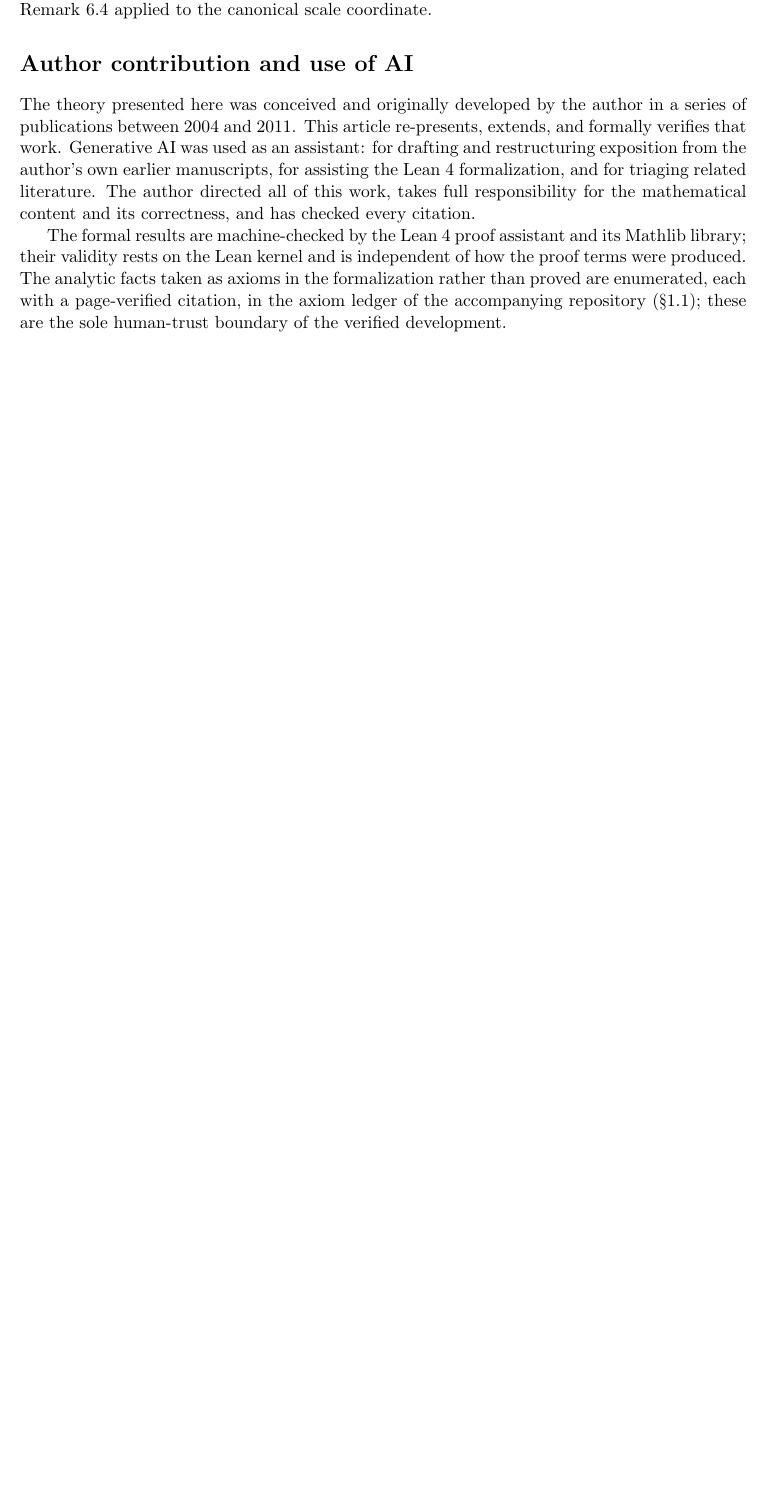
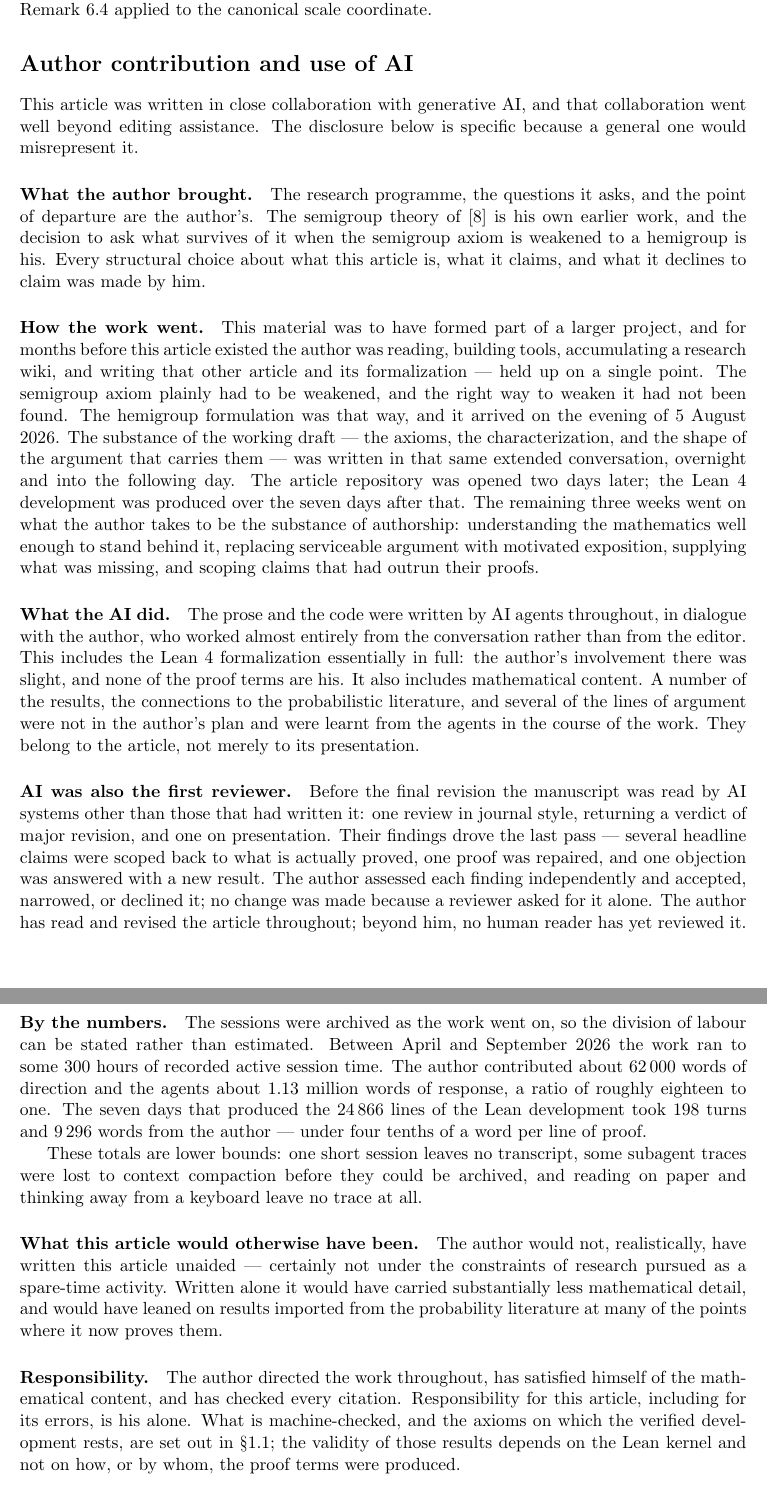
Before and after one commit to danielfagerstrom/hemigroup-causal-scale-space-kernels, a LaTeX paper (paper/main.tex, which reads paper/ai-statement.tex): part of page 86 of 88 before the commit and two parts of pages 86 and 87 of 89 after it, the two joined at a grey line, cut so that both start at the same text, the shorter picture padded with empty space. Compiled offline with pdfLaTeX.

Commit message:
The AI-use statement, rewritten against the session archive
The previous statement was inherited from the hub's writing-style guide and framed
this article as AI "assisting the author to re-present and verify his own prior
results". That is the SSF framing and it is wrong here: the hemigroup formulation and
much of the mathematics postdate 2026-08-05, and the author's own account is that a
number of results, literature connections and lines of argument were learnt from the
agents. Understating AI involvement is the one failure mode a disclosure cannot afford.

What changed:

- The machine-checked/axiom paragraph is gone; §1.1 owns the trust boundary and states
  it better. One clause points there instead.
- The Lean development is disclosed as AI-written essentially in full.
- New: AI was also the first reviewer. Two external AI reviews (one journal-style,
  verdict major revision; one on presentation) drove the R0-R10 pass. Also states
  plainly that beyond the author, no human reader has yet reviewed the article.
- New: "By the numbers", from the session archive — ~300 h active, ~62 000 author words
  against ~1.13 M agent words, and the seven days that produced the 24 866 lines of Lean
  taking 198 turns and 9 296 words from the author. The lower-bound paragraph beneath is
  load-bearing, not hedging: do not quote the figures without it.
- "How the work went" says the true shape. An earlier draft of this rewrite claimed
  months of reading preceded any writing; there was in fact a great deal of writing
  first (the research wiki, and the larger project's article and Lean development), and
  what was missing was the way to weaken the axioms. Stuck, then unstuck.

Timeline follows the archive rather than the commit dates: git dates the draft to the
2026-08-07 bootstrap, but the draft's own prose is in the 08-05 conversation.

Builds clean; both references resolve.

Co-Authored-By: Claude Opus 5 <noreply@anthropic.com>

```diff
--- a/paper/ai-statement.tex
+++ b/paper/ai-statement.tex
@@ -1,20 +1,97 @@
-% Author contribution and AI-use disclosure. Adapted from the hub's
-% writing-style-and-ai-use.md §2 (the publication-ready draft), instantiated for this
-% article. Placement: after the conclusions, before the bibliography.
+% Author contribution and AI-use disclosure. Placement: after the conclusions, before the
+% bibliography.
+%
+% Rewritten 2026-09-01 against the session archive. Two deliberate departures from the
+% earlier version, which was instantiated from the hub's writing-style-and-ai-use.md §2:
+%
+%   1. The machine-checked/axiom-ledger paragraph is GONE. §1.1 (sec:machine-checked) owns
+%      the trust boundary and states it better; repeating it here padded the statement and
+%      buried the disclosure proper.
+%   2. The guide's framing --- AI "assisting the author to re-present and verify his own
+%      prior results" --- understates what happened, and the author's own account of the work
+%      contradicts it. The hemigroup formulation and much of the mathematics postdate
+%      2026-08-05. Claiming less AI involvement than there was is the one failure mode a
+%      disclosure cannot afford.
+%
+% The "By the numbers" figures come from the session archive (ai-archive / chronicler), and
+% were revised upward on 2026-09-01 when the cloud session that carried the final revisions
+% was recovered by `claude --teleport` and imported: +37 h, +2 196 turns. The lower-bound
+% sentence still stands (one 2026-08-10 cloud session remains untranscribed) but no longer
+% covers a large hole. Re-derive the figures before publication if more sessions land.
+%
+% "How the work went" deliberately does NOT say that months of reading preceded any writing —
+% an earlier draft said that and it was false. There was a great deal of writing first (the
+% research wiki, and the larger project's article and Lean development); what was missing was
+% the way to weaken the axioms, and the hemigroup formulation is what unstuck it. Do not
+% compress this back into a run-up: the stuck-then-unstuck shape is the true one.
+%
+% Timeline note: git dates the draft to 2026-08-07, which is the bootstrap commit, not the
+% writing. The archive puts the draft's own prose in the 08-05 conversation --- "self-
+% decomposable" at 21:05 that evening, "a measurement of a measurement is a measurement" at
+% 07:06 the next morning. The prose here follows the archive, not the commit dates.
 
 \section*{Author contribution and use of AI}
 
-The theory presented here was conceived and originally developed by the author in a series
-of publications between 2004 and 2011. This article re-presents, extends, and formally
-verifies that work. Generative AI was used as an assistant: for drafting and restructuring
-exposition from the author's own earlier manuscripts, for assisting the Lean~4
-formalization, and for triaging related literature. The author directed all of this work,
-takes full responsibility for the mathematical content and its correctness, and has checked
-every citation.
+This article was written in close collaboration with generative AI, and that collaboration
+went well beyond editing assistance. The disclosure below is specific because a general one
+would misrepresent it.
 
-The formal results are machine-checked by the Lean~4 proof assistant and its Mathlib
-library; their validity rests on the Lean kernel and is independent of how the proof terms
-were produced. The analytic facts taken as axioms in the formalization rather than proved
-are enumerated, each with a page-verified citation, in the axiom ledger of the accompanying
-repository (\S\ref{sec:machine-checked}); these are the sole human-trust boundary of the
-verified development.
+\paragraph{What the author brought.} The research programme, the questions it asks, and the
+point of departure are the author's. The semigroup theory of \sscite{fagerstrom2005temporal}
+is his own earlier work, and the decision to ask what survives of it when the semigroup axiom
+is weakened to a hemigroup is his. Every structural choice about what this article is, what
+it claims, and what it declines to claim was made by him.
+
+\paragraph{How the work went.} This material was to have formed part of a larger project, and
+for months before this article existed the author was reading, building tools, accumulating a
+research wiki, and writing that other article and its formalization --- held up on a single
+point. The semigroup axiom plainly had to be weakened, and the right way to weaken it had not
+been found. The hemigroup formulation was that way, and it arrived on the evening of 5 August
+2026. The substance of the working draft --- the axioms, the characterization, and the shape
+of the argument that carries them --- was written in that same extended conversation, overnight
+and into the following day. The article repository was opened two days later; the Lean~4
+development was produced over the seven days after that. The remaining three weeks went on what
+the author takes to be the substance of authorship: understanding the mathematics well enough
+to stand behind it, replacing serviceable argument with motivated exposition, supplying what
+was missing, and scoping claims that had outrun their proofs.
+
+\paragraph{What the AI did.} The prose and the code were written by AI agents throughout, in
+dialogue with the author, who worked almost entirely from the conversation rather than from
+the editor. This includes the Lean~4 formalization essentially in full: the author's
+involvement there was slight, and none of the proof terms are his. It also includes
+mathematical content. A number of the results, the connections to the probabilistic
+literature, and several of the lines of argument were not in the author's plan and were
+learnt from the agents in the course of the work. They belong to the article, not merely to
+its presentation.
+
+\paragraph{AI was also the first reviewer.} Before the final revision the manuscript was read
+by AI systems other than those that had written it: one review in journal style, returning a
+verdict of major revision, and one on presentation. Their findings drove the last pass ---
+several headline claims were scoped back to what is actually proved, one proof was repaired,
+and one objection was answered with a new result. The author assessed each finding
+independently and accepted, narrowed, or declined it; no change was made because a reviewer
+asked for it alone. The author has read and revised the article throughout; beyond him, no
+human reader has yet reviewed it.
+
+\paragraph{By the numbers.} The sessions were archived as the work went on, so the division of
+labour can be stated rather than estimated. Between April and September 2026 the work ran to
+some 300 hours of recorded active session time. The author contributed about 62\,000 words of
+direction and the agents about 1.13 million words of response, a ratio of roughly eighteen to
+one. The seven days that produced the 24\,866 lines of the Lean development took 198 turns and
+9\,296 words from the author --- under four tenths of a word per line of proof.
+
+These totals are lower bounds: one short session leaves no transcript, some subagent traces
+were lost to context compaction before they could be archived, and reading on paper and
+thinking away from a keyboard leave no trace at all.
+
+\paragraph{What this article would otherwise have been.} The author would not, realistically,
+have written this article unaided --- certainly not under the constraints of research pursued
+as a spare-time activity. Written alone it would have carried substantially less mathematical
+detail, and would have leaned on results imported from the probability literature at many of
+the points where it now proves them.
+
+\paragraph{Responsibility.} The author directed the work throughout, has satisfied himself of
+the mathematical content, and has checked every citation. Responsibility for this article,
+including for its errors, is his alone. What is machine-checked, and the axioms on which the
+verified development rests, are set out in \S\ref{sec:machine-checked}; the validity of those
+results depends on the Lean kernel and not on how, or by whom, the proof terms were produced.
```
